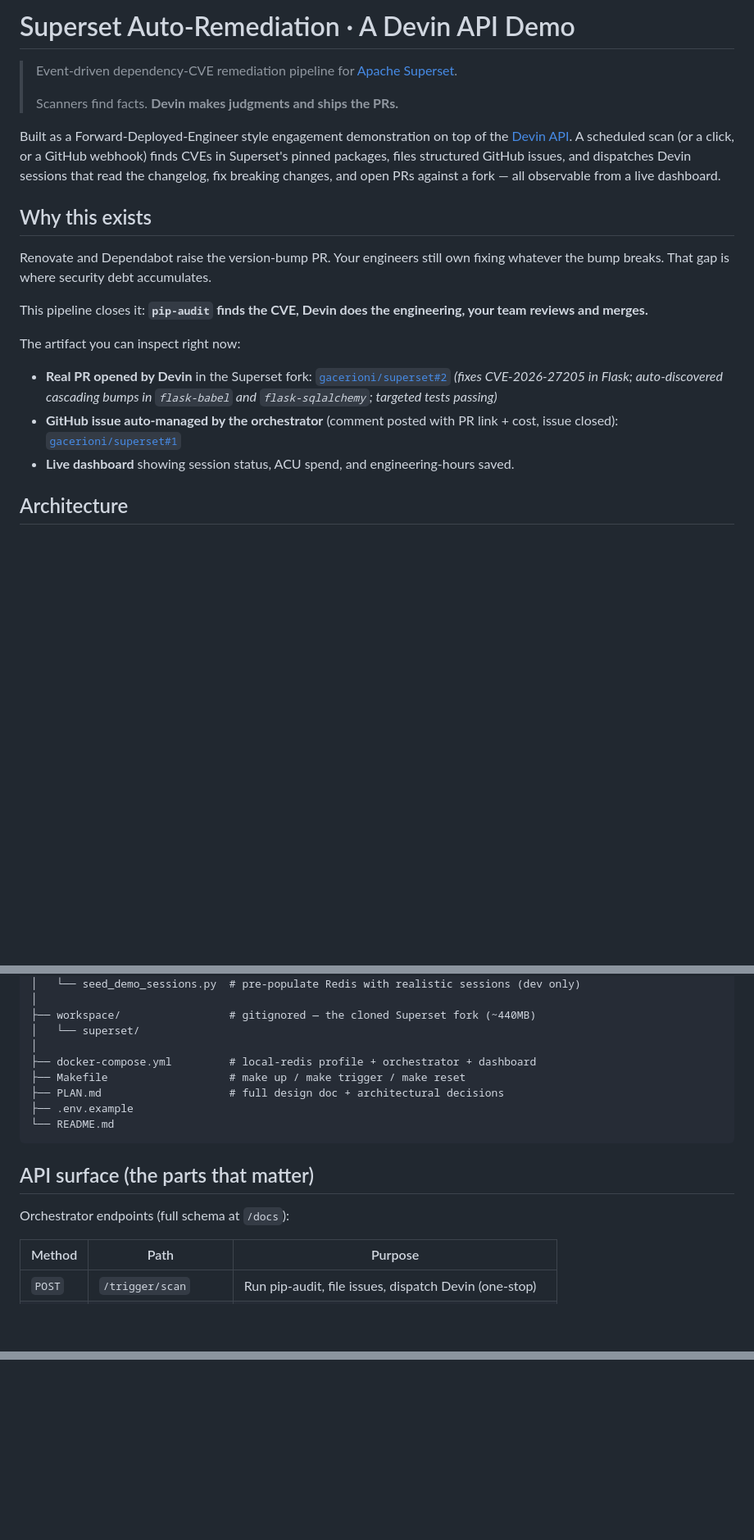
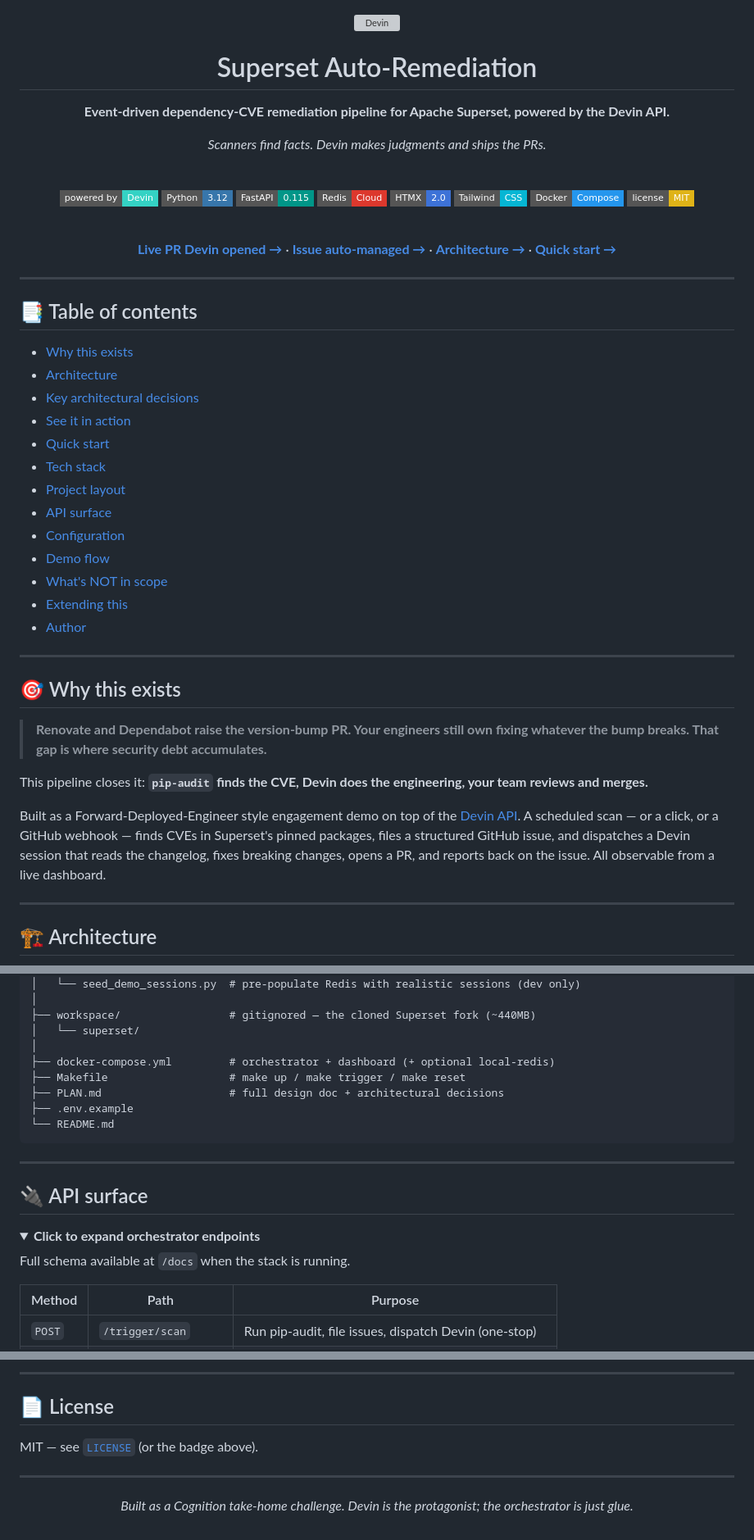
Before and after one commit to gacerioni/superset-devin-autoremediation, a Markdown page: README.md, 3 parts joined by grey strips. Shown at 82% size. GitHub-like rendering; folded sections open; badges without logos; blank space fills up the shorter version; grey boxes are pictures that could not be loaded.

````diff
--- a/README.md
+++ b/README.md
@@ -1,25 +1,59 @@
-# Superset Auto-Remediation · A Devin API Demo
+<div align="center">
 
-> Event-driven dependency-CVE remediation pipeline for [Apache Superset](https://github.com/apache/superset).
->
-> Scanners find facts. **Devin makes judgments and ships the PRs.**
+<img src="dashboard/static/logo.png" alt="Devin" width="110" />
 
-Built as a Forward-Deployed-Engineer style engagement demonstration on top of the [Devin API](https://docs.devin.ai/api-reference/overview). A scheduled scan (or a click, or a GitHub webhook) finds CVEs in Superset's pinned packages, files structured GitHub issues, and dispatches Devin sessions that read the changelog, fix breaking changes, and open PRs against a fork — all observable from a live dashboard.
+# Superset Auto-Remediation
 
-## Why this exists
+**Event-driven dependency-CVE remediation pipeline for Apache Superset, powered by the Devin API.**
 
-Renovate and Dependabot raise the version-bump PR. Your engineers still own fixing whatever the bump breaks. That gap is where security debt accumulates.
+*Scanners find facts. Devin makes judgments and ships the PRs.*
+
+<br/>
+
+[![Powered by Devin](https://img.shields.io/badge/powered_by-Devin-34d2c4?style=flat-square)](https://devin.ai)
+[![Python](https://img.shields.io/badge/Python-3.12-3776AB?style=flat-square&logo=python&logoColor=white)](https://www.python.org)
+[![FastAPI](https://img.shields.io/badge/FastAPI-0.115-009688?style=flat-square&logo=fastapi&logoColor=white)](https://fastapi.tiangolo.com)
+[![Redis](https://img.shields.io/badge/Redis-Cloud-DC382D?style=flat-square&logo=redis&logoColor=white)](https://redis.io)
+[![HTMX](https://img.shields.io/badge/HTMX-2.0-3D72D7?style=flat-square)](https://htmx.org)
+[![Tailwind](https://img.shields.io/badge/Tailwind-CSS-06B6D4?style=flat-square&logo=tailwindcss&logoColor=white)](https://tailwindcss.com)
+[![Docker](https://img.shields.io/badge/Docker-Compose-2496ED?style=flat-square&logo=docker&logoColor=white)](https://docs.docker.com/compose/)
+[![License](https://img.shields.io/badge/license-MIT-yellow?style=flat-square)](#license)
+
+<br/>
+
+**[ Live PR Devin opened →](https://github.com/gacerioni/superset/pull/2)**  ·  **[ Issue auto-managed →](https://github.com/gacerioni/superset/issues/1)**  ·  **[ Architecture →](#architecture)**  ·  **[ Quick start →](#quick-start)**
+
+</div>
+
+---
+
+## 📑 Table of contents
+
+- [Why this exists](#-why-this-exists)
+- [Architecture](#-architecture)
+- [Key architectural decisions](#-key-architectural-decisions)
+- [See it in action](#-see-it-in-action)
+- [Quick start](#-quick-start)
+- [Tech stack](#-tech-stack)
+- [Project layout](#-project-layout)
+- [API surface](#-api-surface)
+- [Configuration](#-configuration)
+- [Demo flow](#-demo-flow-for-evaluators)
+- [What's NOT in scope](#-whats-not-in-scope)
+- [Extending this](#-extending-this)
+- [Author](#-author)
+
+---
+
+## 🎯 Why this exists
+
+> **Renovate and Dependabot raise the version-bump PR. Your engineers still own fixing whatever the bump breaks. That gap is where security debt accumulates.**
 
 This pipeline closes it: **`pip-audit` finds the CVE, Devin does the engineering, your team reviews and merges.**
 
-The artifact you can inspect right now:
+Built as a Forward-Deployed-Engineer style engagement demo on top of the [Devin API](https://docs.devin.ai/api-reference/overview). A scheduled scan — or a click, or a GitHub webhook — finds CVEs in Superset's pinned packages, files a structured GitHub issue, and dispatches a Devin session that reads the changelog, fixes breaking changes, opens a PR, and reports back on the issue. All observable from a live dashboard.
 
-- **Real PR opened by Devin** in the Superset fork:
-  [`gacerioni/superset#2`](https://github.com/gacerioni/superset/pull/2)
-  *(fixes CVE-2026-27205 in Flask; auto-discovered cascading bumps in `flask-babel` and `flask-sqlalchemy`; targeted tests passing)*
-- **GitHub issue auto-managed by the orchestrator** (comment posted with PR link + cost, issue closed):
-  [`gacerioni/superset#1`](https://github.com/gacerioni/superset/issues/1)
-- **Live dashboard** showing session status, ACU spend, and engineering-hours saved.
+---
 
-## Architecture
+## 🏗 Architecture
 
@@ -205,16 +259,21 @@ The reset script is **idempotent** — safe to re-run between takes.
 ├── workspace/                 # gitignored — the cloned Superset fork (~440MB)
 │   └── superset/
 │
-├── docker-compose.yml         # local-redis profile + orchestrator + dashboard
+├── docker-compose.yml         # orchestrator + dashboard (+ optional local-redis)
 ├── Makefile                   # make up / make trigger / make reset
 ├── PLAN.md                    # full design doc + architectural decisions
 ├── .env.example
 └── README.md
 ```
 
-## API surface (the parts that matter)
+---
 
-Orchestrator endpoints (full schema at `/docs`):
+## 🔌 API surface
+
+<details>
+<summary><strong>Click to expand orchestrator endpoints</strong></summary>
+
+Full schema available at `/docs` when the stack is running.
 
 | Method | Path | Purpose |
 |---|---|---|
@@ -257,0 +365,14 @@ MIT
+</div>
+
+---
+
+## 📄 License
+
+MIT — see [`LICENSE`](LICENSE) (or the badge above).
+
+---
+
+<div align="center">
+
+*Built as a Cognition take-home challenge. Devin is the protagonist; the orchestrator is just glue.*
+
````
Also changed, not shown: other parts of README.md (+189 -120 lines).
